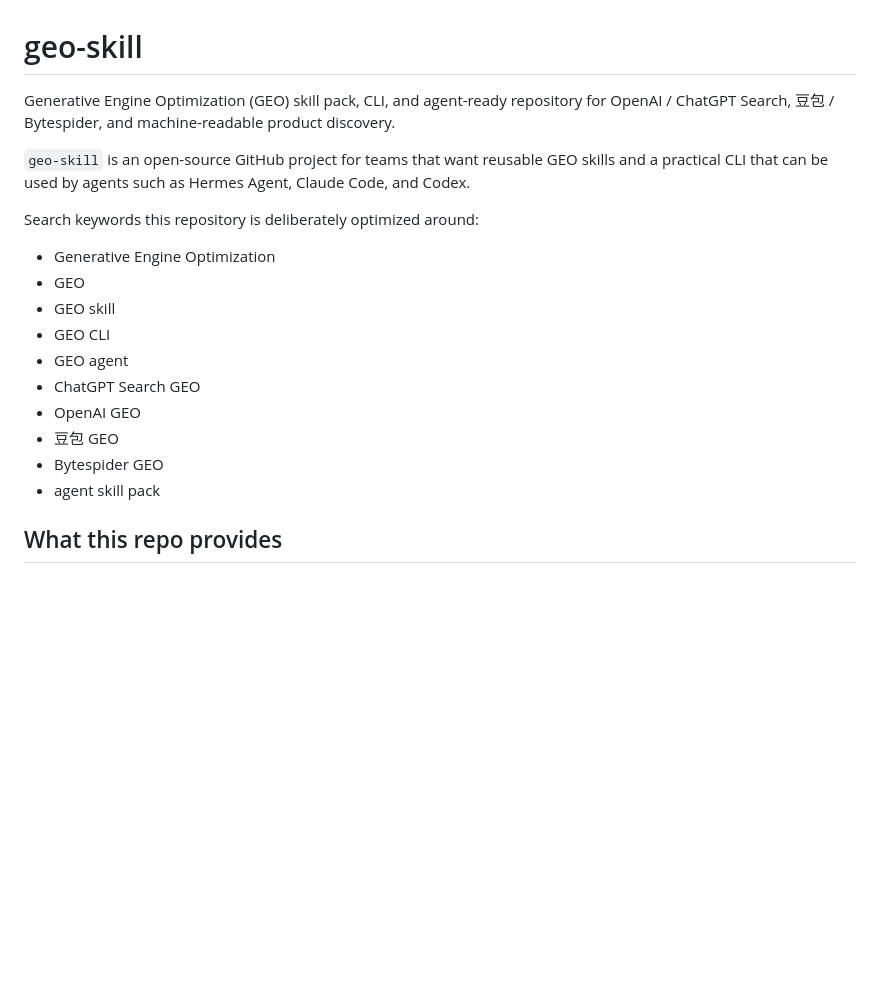
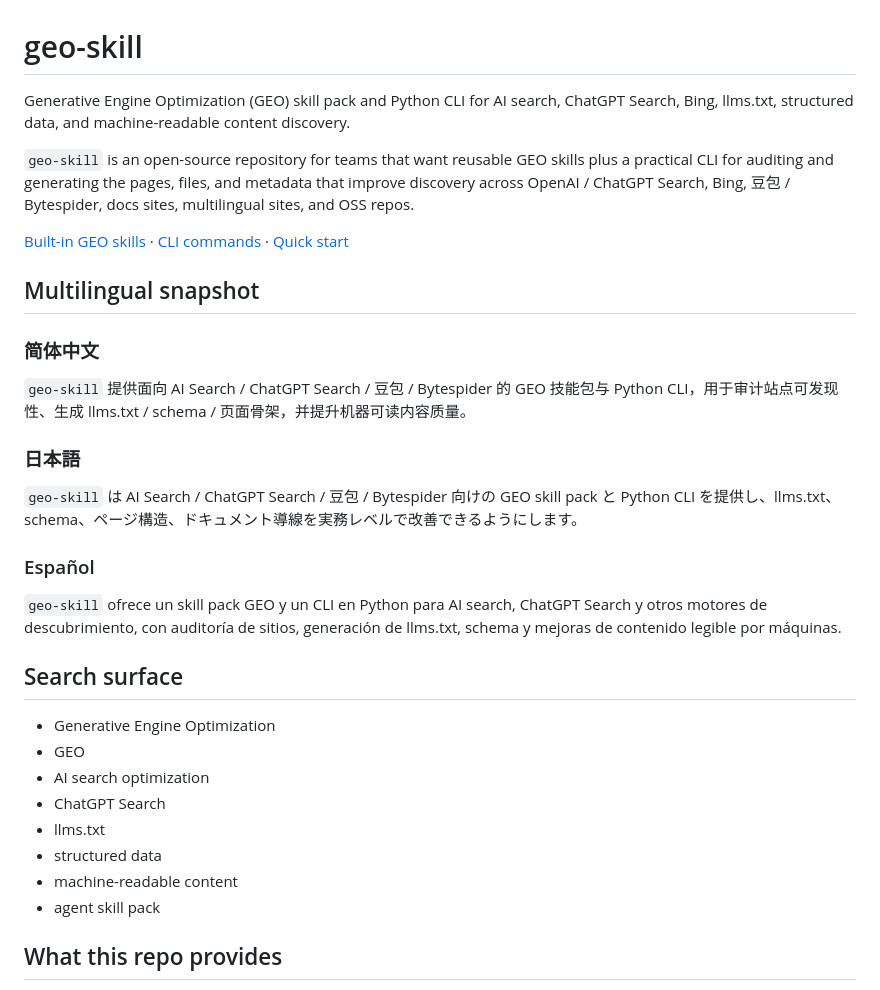
Before and after one commit to vespid-ai/geo-skill, a Markdown page: README.md, the part around the change. Rendered like a GitHub page; blank space fills up the shorter version.

Commit message:
docs: polish README search surface

```diff
--- a/README.md
+++ b/README.md
@@ -1,20 +1,31 @@
 # geo-skill
 
-Generative Engine Optimization (GEO) skill pack, CLI, and agent-ready repository for OpenAI / ChatGPT Search, 豆包 / Bytespider, and machine-readable product discovery.
+Generative Engine Optimization (GEO) skill pack and Python CLI for AI search, ChatGPT Search, Bing, llms.txt, structured data, and machine-readable content discovery.
 
-`geo-skill` is an open-source GitHub project for teams that want reusable GEO skills and a practical CLI that can be used by agents such as Hermes Agent, Claude Code, and Codex.
+`geo-skill` is an open-source repository for teams that want reusable GEO skills plus a practical CLI for auditing and generating the pages, files, and metadata that improve discovery across OpenAI / ChatGPT Search, Bing, 豆包 / Bytespider, docs sites, multilingual sites, and OSS repos.
 
-Search keywords this repository is deliberately optimized around:
+[Built-in GEO skills](#built-in-geo-skills) · [CLI commands](#cli-commands) · [Quick start](#quick-start)
+
+## Multilingual snapshot
+
+### 简体中文
+`geo-skill` 提供面向 AI Search / ChatGPT Search / 豆包 / Bytespider 的 GEO 技能包与 Python CLI，用于审计站点可发现性、生成 llms.txt / schema / 页面骨架，并提升机器可读内容质量。
+
+### 日本語
+`geo-skill` は AI Search / ChatGPT Search / 豆包 / Bytespider 向けの GEO skill pack と Python CLI を提供し、llms.txt、schema、ページ構造、ドキュメント導線を実務レベルで改善できるようにします。
+
+### Español
+`geo-skill` ofrece un skill pack GEO y un CLI en Python para AI search, ChatGPT Search y otros motores de descubrimiento, con auditoría de sitios, generación de llms.txt, schema y mejoras de contenido legible por máquinas.
+
+## Search surface
 
 - Generative Engine Optimization
 - GEO
-- GEO skill
-- GEO CLI
-- GEO agent
-- ChatGPT Search GEO
-- OpenAI GEO
-- 豆包 GEO
-- Bytespider GEO
+- AI search optimization
+- ChatGPT Search
+- llms.txt
+- structured data
+- machine-readable content
 - agent skill pack
 
 ## What this repo provides
```
